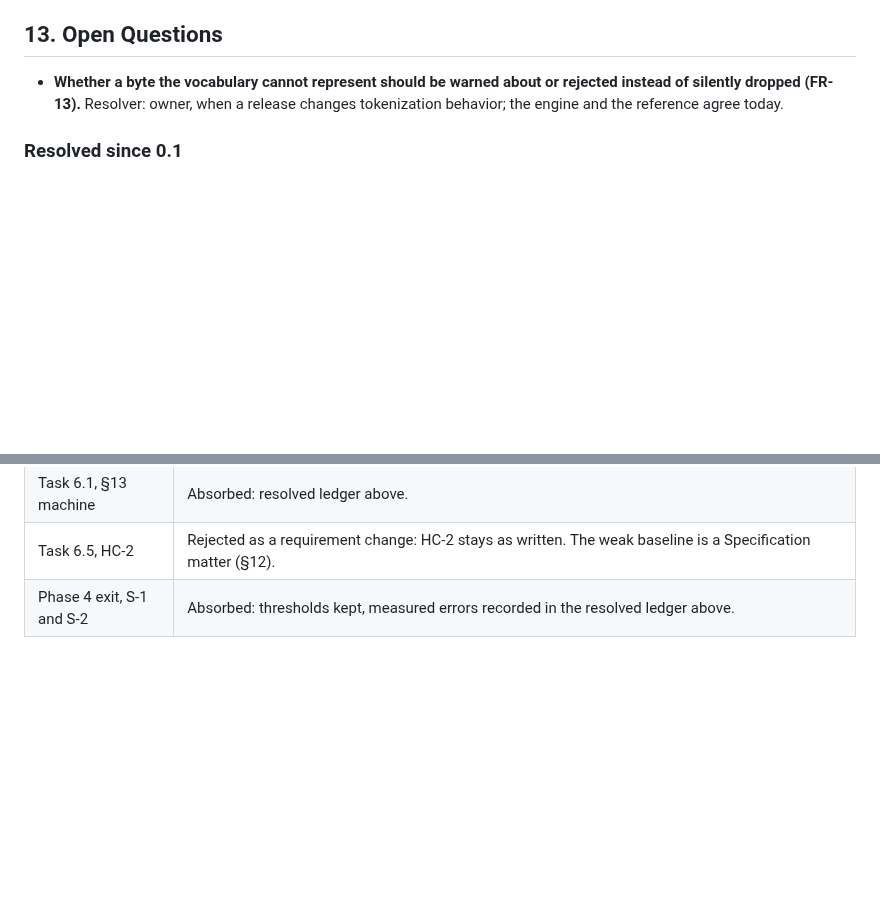
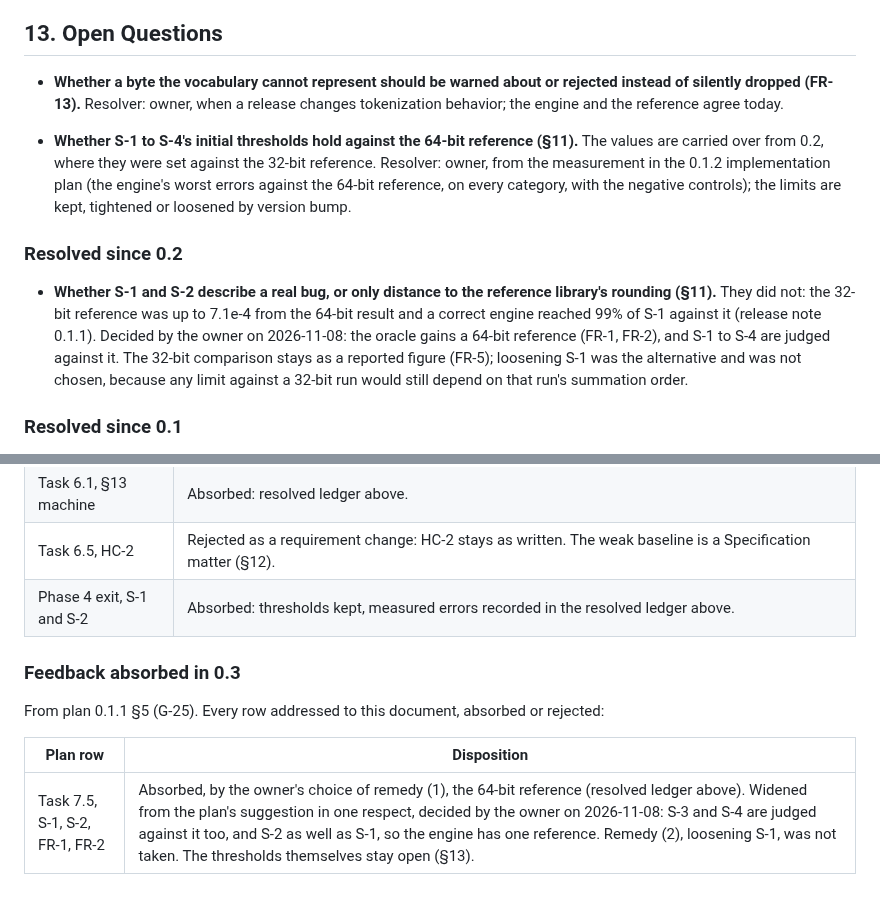
Before and after one commit to wattanit/emberly-oxygen, a Markdown page: docs/emberly-oxygen-requirements.md, 2 parts joined by grey strips. Rendered like a GitHub page; blank space fills up the shorter version.

```diff
--- a/docs/emberly-oxygen-requirements.md
+++ b/docs/emberly-oxygen-requirements.md
@@ -137,6 +137,12 @@ These are requirements because the project's second purpose (§1), a measured an
 
 - **Whether a byte the vocabulary cannot represent should be warned about or rejected instead of silently dropped (FR-13).** Resolver: owner, when a release changes tokenization behavior; the engine and the reference agree today.
 
+- **Whether S-1 to S-4's initial thresholds hold against the 64-bit reference (§11).** The values are carried over from 0.2, where they were set against the 32-bit reference. Resolver: owner, from the measurement in the 0.1.2 implementation plan (the engine's worst errors against the 64-bit reference, on every category, with the negative controls); the limits are kept, tightened or loosened by version bump.
+
+### Resolved since 0.2
+
+- **Whether S-1 and S-2 describe a real bug, or only distance to the reference library's rounding (§11).** They did not: the 32-bit reference was up to 7.1e-4 from the 64-bit result and a correct engine reached 99% of S-1 against it (release note 0.1.1). Decided by the owner on 2026-11-08: the oracle gains a 64-bit reference (FR-1, FR-2), and S-1 to S-4 are judged against it. The 32-bit comparison stays as a reported figure (FR-5); loosening S-1 was the alternative and was not chosen, because any limit against a 32-bit run would still depend on that run's summation order.
+
 ### Resolved since 0.1
 
 - **Which machine is the benchmark machine (S-7).** An Apple M4 Max (16 cores: 12 performance, 4 efficiency; 128 GB; macOS 26.3), named by the owner at plan 0.1.0 task 6.1 (plan §9, §10).
@@ -155,3 +161,11 @@ From plan 0.1.0 §9 (G-25). Every row addressed to this document, absorbed or re
 | Task 6.1, §13 machine | Absorbed: resolved ledger above. |
 | Task 6.5, HC-2 | Rejected as a requirement change: HC-2 stays as written. The weak baseline is a Specification matter (§12). |
 | Phase 4 exit, S-1 and S-2 | Absorbed: thresholds kept, measured errors recorded in the resolved ledger above. |
+
+### Feedback absorbed in 0.3
+
+From plan 0.1.1 §5 (G-25). Every row addressed to this document, absorbed or rejected:
+
+| Plan row | Disposition |
+| --- | --- |
+| Task 7.5, S-1, S-2, FR-1, FR-2 | Absorbed, by the owner's choice of remedy (1), the 64-bit reference (resolved ledger above). Widened from the plan's suggestion in one respect, decided by the owner on 2026-11-08: S-3 and S-4 are judged against it too, and S-2 as well as S-1, so the engine has one reference. Remedy (2), loosening S-1, was not taken. The thresholds themselves stay open (§13). |
```
Also changed, not shown: other parts of docs/emberly-oxygen-requirements.md (+13 -13 lines).
